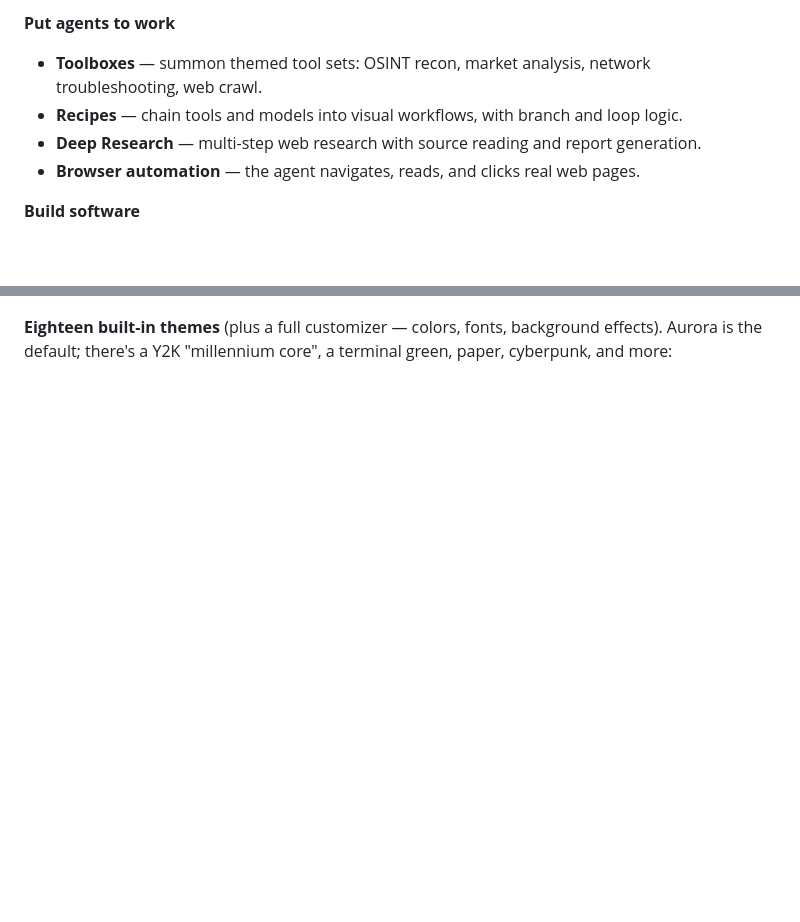
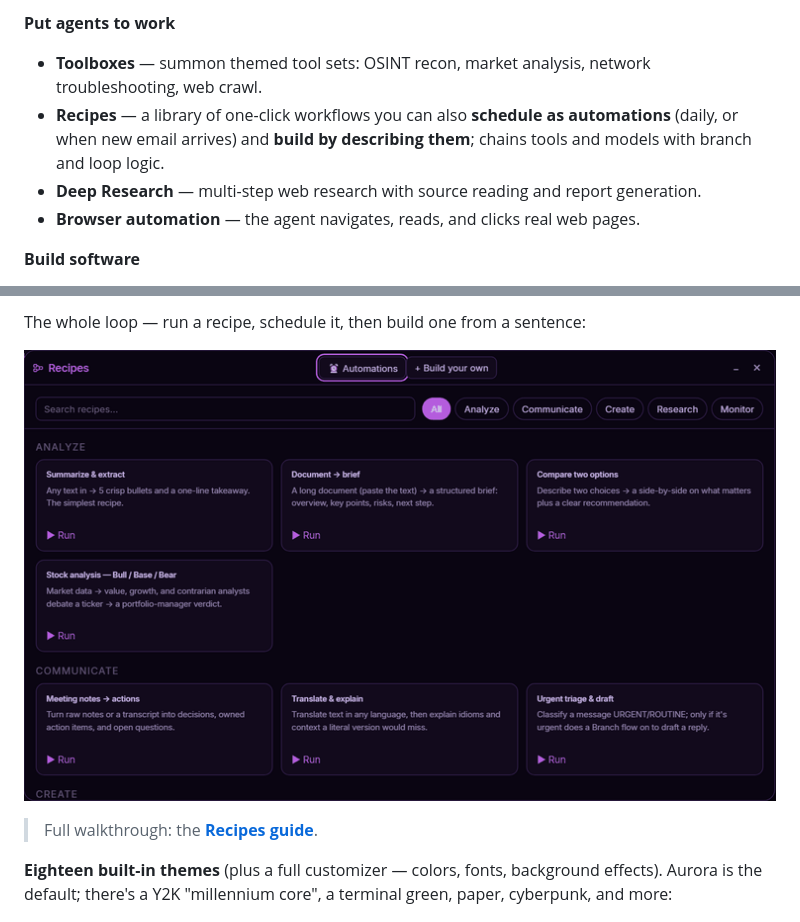
Before and after one commit to ZackieShan/Aegis, a Markdown page: README.md, 2 parts joined by grey strips. GitHub-like rendering; pictures changed too: docs/media/recipes-howto.gif (added); blank space fills up the shorter version.

```diff
--- a/README.md
+++ b/README.md
@@ -76,7 +76,9 @@ you fit them to your machine:
 
 **Put agents to work**
 - **Toolboxes** — summon themed tool sets: OSINT recon, market analysis, network troubleshooting, web crawl.
-- **Recipes** — chain tools and models into visual workflows, with branch and loop logic.
+- **Recipes** — a library of one-click workflows you can also **schedule as automations**
+  (daily, or when new email arrives) and **build by describing them**; chains tools and
+  models with branch and loop logic.
 - **Deep Research** — multi-step web research with source reading and report generation.
 - **Browser automation** — the agent navigates, reads, and clicks real web pages.
 
@@ -227,3 +242,8 @@ weighs their takes; every node runs on your local model:
+The whole loop — run a recipe, schedule it, then build one from a sentence:
+
+![Recipes walkthrough — run, schedule, build](docs/media/recipes-howto.gif)
+
+> Full walkthrough: the **[Recipes guide](docs/recipes.md)**.
 
 **Eighteen built-in themes** (plus a full customizer — colors, fonts, background
 effects). Aurora is the default; there's a Y2K "millennium core", a terminal green,
```
Also changed, not shown: other parts of README.md (+18 -5 lines), ROADMAP.md (+6 -2 lines), docs/recipes.md (added, +94 -0 lines), docs/media/recipes-automations.png (added), docs/media/recipes-editor.png (added), docs/media/recipes-library.png (added), docs/media/recipes.png (deleted), 1 other file.
